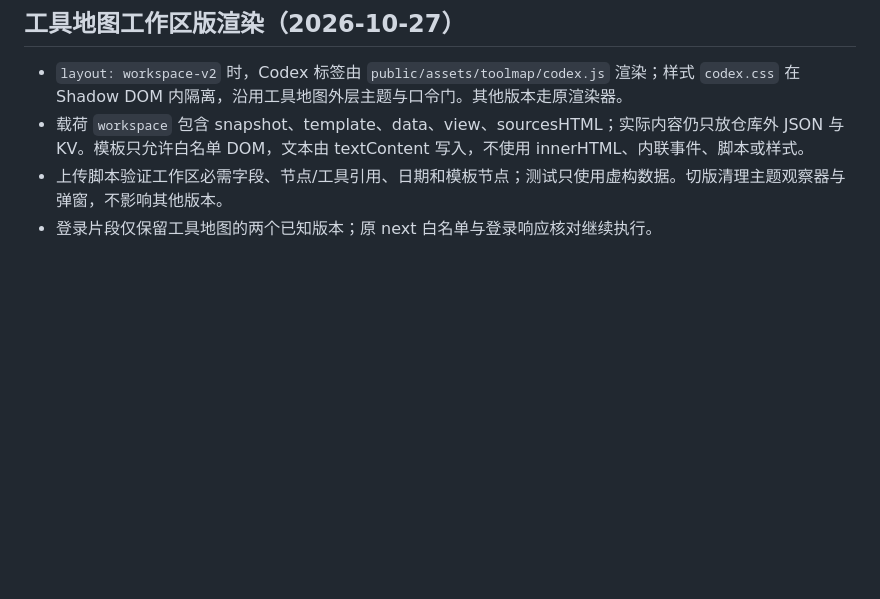
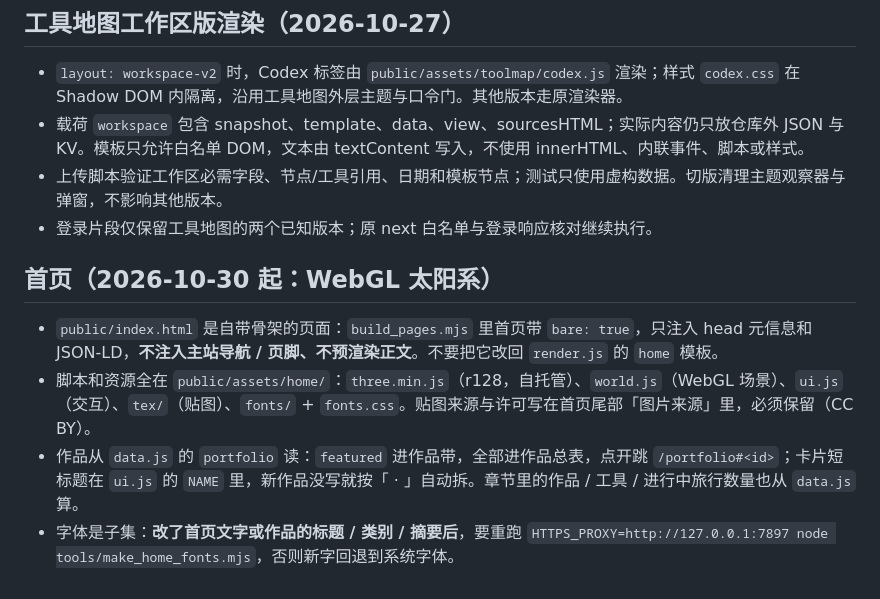
Before and after one commit to wangyucosmos/cosmoswong-site, a Markdown page: AGENTS.md, the part around the change. GitHub-like rendering; blank space fills up the shorter version.

Commit message:
docs: document new WebGL homepage
Co-Authored-By: Claude Opus 5.5 <noreply@anthropic.com>

```diff
--- a/AGENTS.md
+++ b/AGENTS.md
@@ -141,3 +141,9 @@
 - 载荷 `workspace` 包含 snapshot、template、data、view、sourcesHTML；实际内容仍只放仓库外 JSON 与 KV。模板只允许白名单 DOM，文本由 textContent 写入，不使用 innerHTML、内联事件、脚本或样式。
 - 上传脚本验证工作区必需字段、节点/工具引用、日期和模板节点；测试只使用虚构数据。切版清理主题观察器与弹窗，不影响其他版本。
 - 登录片段仅保留工具地图的两个已知版本；原 next 白名单与登录响应核对继续执行。
+
+## 首页（2026-10-30 起：WebGL 太阳系）
+- `public/index.html` 是自带骨架的页面：`build_pages.mjs` 里首页带 `bare: true`，只注入 head 元信息和 JSON-LD，**不注入主站导航 / 页脚、不预渲染正文**。不要把它改回 `render.js` 的 `home` 模板。
+- 脚本和资源全在 `public/assets/home/`：`three.min.js`（r128，自托管）、`world.js`（WebGL 场景）、`ui.js`（交互）、`tex/`（贴图）、`fonts/` + `fonts.css`。贴图来源与许可写在首页尾部「图片来源」里，必须保留（CC BY）。
+- 作品从 `data.js` 的 `portfolio` 读：`featured` 进作品带，全部进作品总表，点开跳 `/portfolio#<id>`；卡片短标题在 `ui.js` 的 `NAME` 里，新作品没写就按「 · 」自动拆。章节里的作品 / 工具 / 进行中旅行数量也从 `data.js` 算。
+- 字体是子集：**改了首页文字或作品的标题 / 类别 / 摘要后**，要重跑 `HTTPS_PROXY=http://127.0.0.1:7897 node tools/make_home_fonts.mjs`，否则新字回退到系统字体。
```
